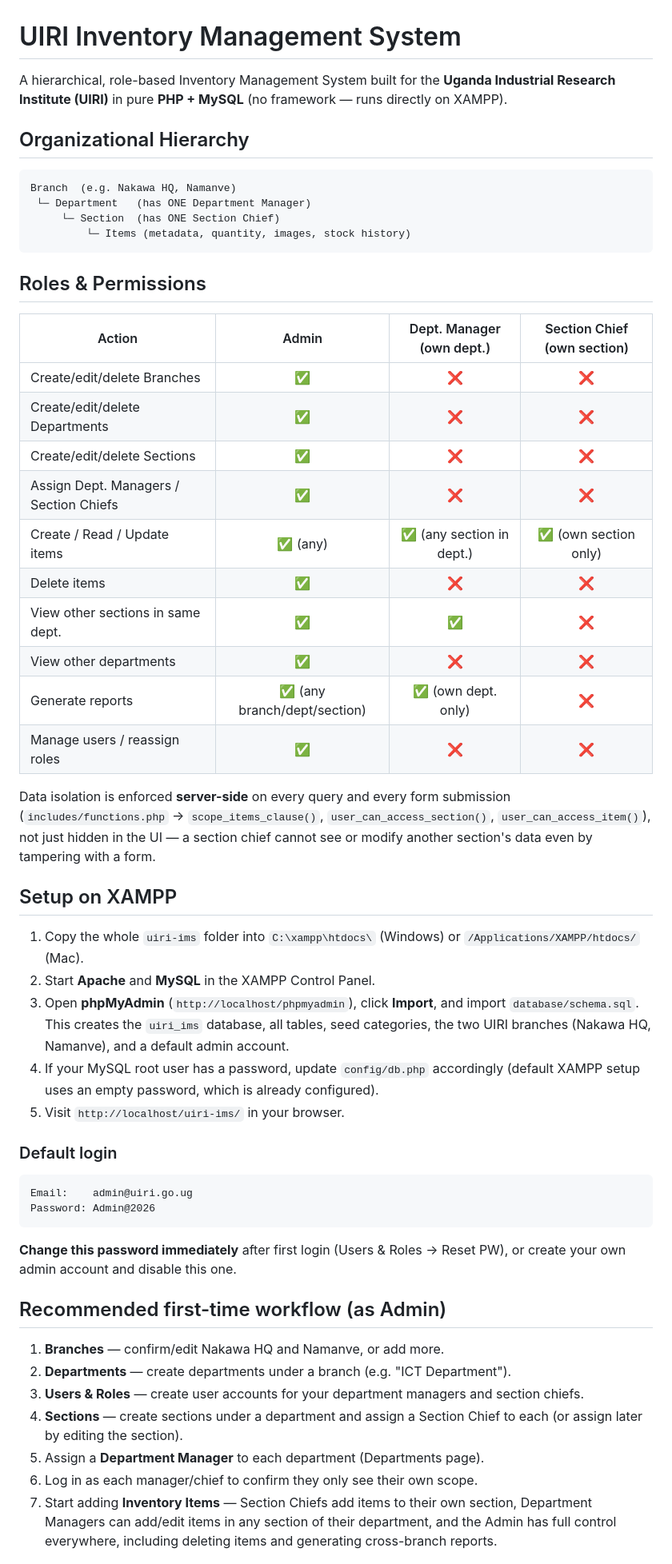
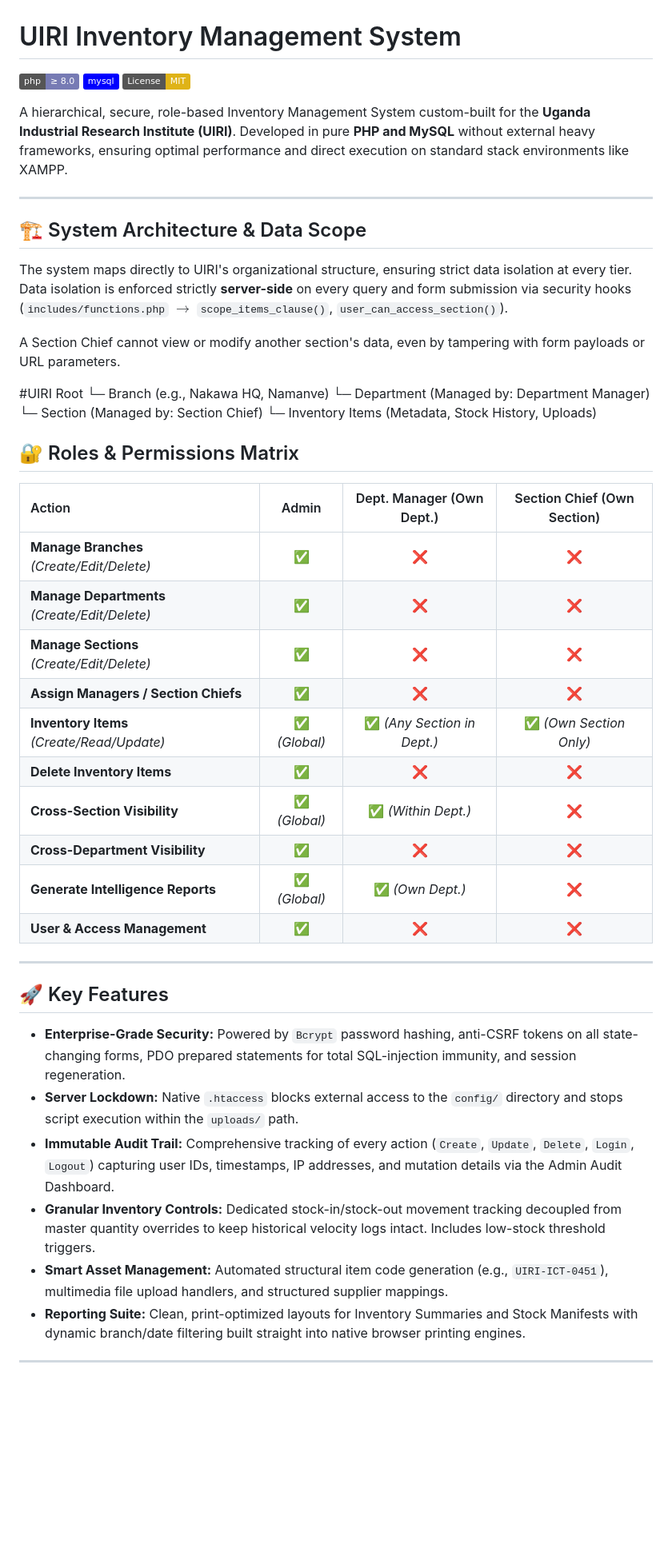
Before and after one commit to DavidMorganz85/inventory-management-system, a Markdown page: README.md, the part around one of its changes. Shown at 80% size. GitHub-like rendering; badges without logos; blank space fills up the shorter version.

````diff
--- a/README.md
+++ b/README.md
@@ -1,69 +1,50 @@
 # UIRI Inventory Management System
 
-A hierarchical, role-based Inventory Management System built for the **Uganda Industrial
-Research Institute (UIRI)** in pure **PHP + MySQL** (no framework — runs directly on XAMPP).
+[![PHP Version](https://img.shields.io/badge/php-%E2%89%A5%208.0-777bb4.svg)](https://www.php.net/)
+[![MySQL](https://img.shields.io/badge/mysql-%2300f.svg?style=flat&logo=mysql&logoColor=white)](https://www.mysql.com/)
+[![License: MIT](https://img.shields.io/badge/License-MIT-yellow.svg)](https://opensource.org/licenses/MIT)
 
-## Organizational Hierarchy
+A hierarchical, secure, role-based Inventory Management System custom-built for the **Uganda Industrial Research Institute (UIRI)**. Developed in pure **PHP and MySQL** without external heavy frameworks, ensuring optimal performance and direct execution on standard stack environments like XAMPP.
 
-```
-Branch  (e.g. Nakawa HQ, Namanve)
- └─ Department   (has ONE Department Manager)
-     └─ Section  (has ONE Section Chief)
-         └─ Items (metadata, quantity, images, stock history)
-```
+---
 
-## Roles & Permissions
+## 🏗️ System Architecture & Data Scope
 
-| Action                              | Admin | Dept. Manager (own dept.) | Section Chief (own section) |
-|--------------------------------------|:-----:|:--------------------------:|:-----------------------------:|
-| Create/edit/delete Branches           | ✅    | ❌                          | ❌ |
-| Create/edit/delete Departments        | ✅    | ❌                          | ❌ |
-| Create/edit/delete Sections           | ✅    | ❌                          | ❌ |
-| Assign Dept. Managers / Section Chiefs| ✅    | ❌                          | ❌ |
-| Create / Read / Update items          | ✅ (any) | ✅ (any section in dept.) | ✅ (own section only) |
-| Delete items                          | ✅    | ❌                          | ❌ |
-| View other sections in same dept.     | ✅    | ✅                          | ❌ |
-| View other departments                | ✅    | ❌                          | ❌ |
-| Generate reports                      | ✅ (any branch/dept/section) | ✅ (own dept. only) | ❌ |
-| Manage users / reassign roles         | ✅    | ❌                          | ❌ |
+The system maps directly to UIRI's organizational structure, ensuring strict data isolation at every tier. Data isolation is enforced strictly **server-side** on every query and form submission via security hooks (`includes/functions.php` $\rightarrow$ `scope_items_clause()`, `user_can_access_section()`).
 
-Data isolation is enforced **server-side** on every query and every form submission
-(`includes/functions.php` → `scope_items_clause()`, `user_can_access_section()`,
-`user_can_access_item()`), not just hidden in the UI — a section chief cannot see or modify
-another section's data even by tampering with a form.
+A Section Chief cannot view or modify another section's data, even by tampering with form payloads or URL parameters.
 
-## Setup on XAMPP
+#UIRI Root
+└─ Branch (e.g., Nakawa HQ, Namanve)
+└─ Department (Managed by: Department Manager)
+└─ Section (Managed by: Section Chief)
+└─ Inventory Items (Metadata, Stock History, Uploads)
 
-1. Copy the whole `uiri-ims` folder into `C:\xampp\htdocs\` (Windows) or `/Applications/XAMPP/htdocs/` (Mac).
-2. Start **Apache** and **MySQL** in the XAMPP Control Panel.
-3. Open **phpMyAdmin** (`http://localhost/phpmyadmin`), click **Import**, and import
-   `database/schema.sql`. This creates the `uiri_ims` database, all tables, seed
-   categories, the two UIRI branches (Nakawa HQ, Namanve), and a default admin account.
-4. If your MySQL root user has a password, update `config/db.php` accordingly (default
-   XAMPP setup uses an empty password, which is already configured).
-5. Visit `http://localhost/uiri-ims/` in your browser.
+## 🔐 Roles & Permissions Matrix
 
-### Default login
+| Action | Admin | Dept. Manager (Own Dept.) | Section Chief (Own Section) |
+| :--- | :---: | :---: | :---: |
+| **Manage Branches** *(Create/Edit/Delete)* | ✅ | ❌ | ❌ |
+| **Manage Departments** *(Create/Edit/Delete)* | ✅ | ❌ | ❌ |
+| **Manage Sections** *(Create/Edit/Delete)* | ✅ | ❌ | ❌ |
+| **Assign Managers / Section Chiefs** | ✅ | ❌ | ❌ |
+| **Inventory Items** *(Create/Read/Update)* | ✅ *(Global)* | ✅ *(Any Section in Dept.)* | ✅ *(Own Section Only)* |
+| **Delete Inventory Items** | ✅ | ❌ | ❌ |
+| **Cross-Section Visibility** | ✅ *(Global)* | ✅ *(Within Dept.)* | ❌ |
+| **Cross-Department Visibility** | ✅ | ❌ | ❌ |
+| **Generate Intelligence Reports** | ✅ *(Global)* | ✅ *(Own Dept.)* | ❌ |
+| **User & Access Management** | ✅ | ❌ | ❌ |
 
-```
-Email:    admin@uiri.go.ug
-Password: Admin@2026
-```
+---
 
-**Change this password immediately** after first login (Users & Roles → Reset PW), or
-create your own admin account and disable this one.
+## 🚀 Key Features
 
-## Recommended first-time workflow (as Admin)
+* **Enterprise-Grade Security:** Powered by `Bcrypt` password hashing, anti-CSRF tokens on all state-changing forms, PDO prepared statements for total SQL-injection immunity, and session regeneration.
+* **Server Lockdown:** Native `.htaccess` blocks external access to the `config/` directory and stops script execution within the `uploads/` path.
+* **Immutable Audit Trail:** Comprehensive tracking of every action (`Create`, `Update`, `Delete`, `Login`, `Logout`) capturing user IDs, timestamps, IP addresses, and mutation details via the Admin Audit Dashboard.
+* **Granular Inventory Controls:** Dedicated stock-in/stock-out movement tracking decoupled from master quantity overrides to keep historical velocity logs intact. Includes low-stock threshold triggers.
+* **Smart Asset Management:** Automated structural item code generation (e.g., `UIRI-ICT-0451`), multimedia file upload handlers, and structured supplier mappings.
+* **Reporting Suite:** Clean, print-optimized layouts for Inventory Summaries and Stock Manifests with dynamic branch/date filtering built straight into native browser printing engines.
 
-1. **Branches** — confirm/edit Nakawa HQ and Namanve, or add more.
-2. **Departments** — create departments under a branch (e.g. "ICT Department").
-3. **Users & Roles** — create user accounts for your department managers and section chiefs.
-4. **Sections** — create sections under a department and assign a Section Chief to each
-   (or assign later by editing the section).
-5. Assign a **Department Manager** to each department (Departments page).
-6. Log in as each manager/chief to confirm they only see their own scope.
-7. Start adding **Inventory Items** — Section Chiefs add items to their own section,
-   Department Managers can add/edit items in any section of their department, and the
-   Admin has full control everywhere, including deleting items and generating
-   cross-branch reports.
+---
 
````
Also changed, not shown: other parts of README.md (+70 -33 lines).
